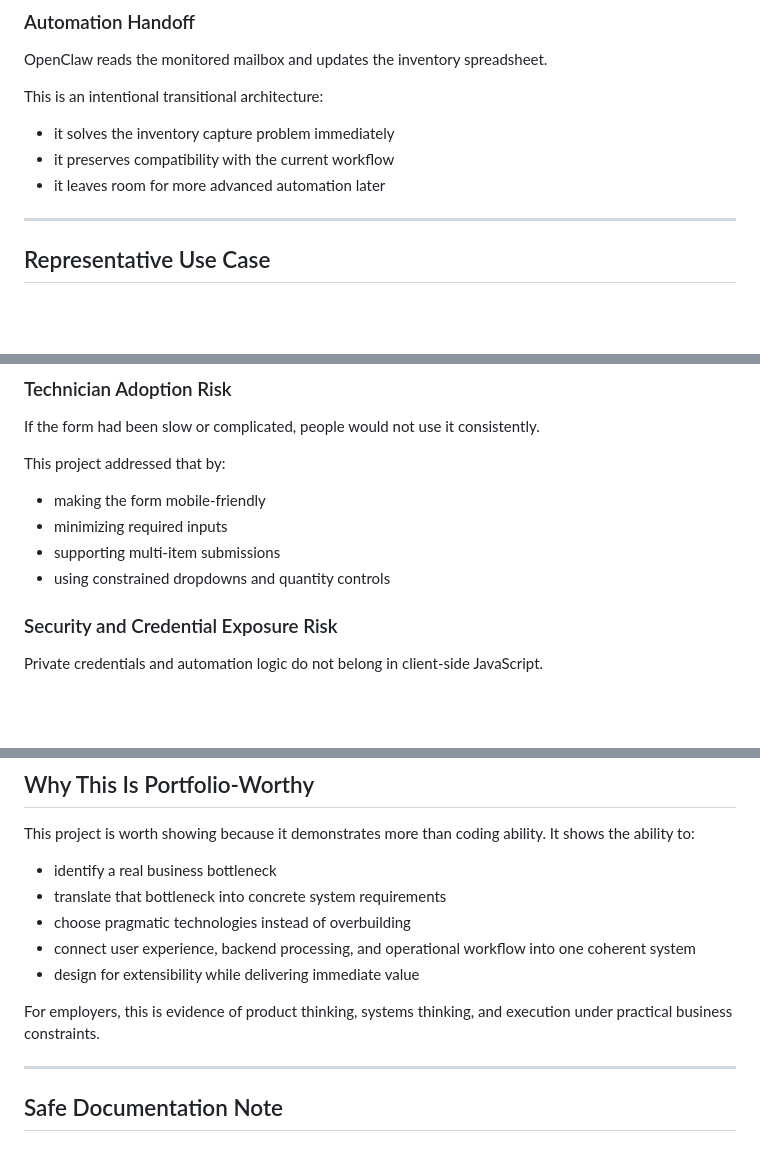
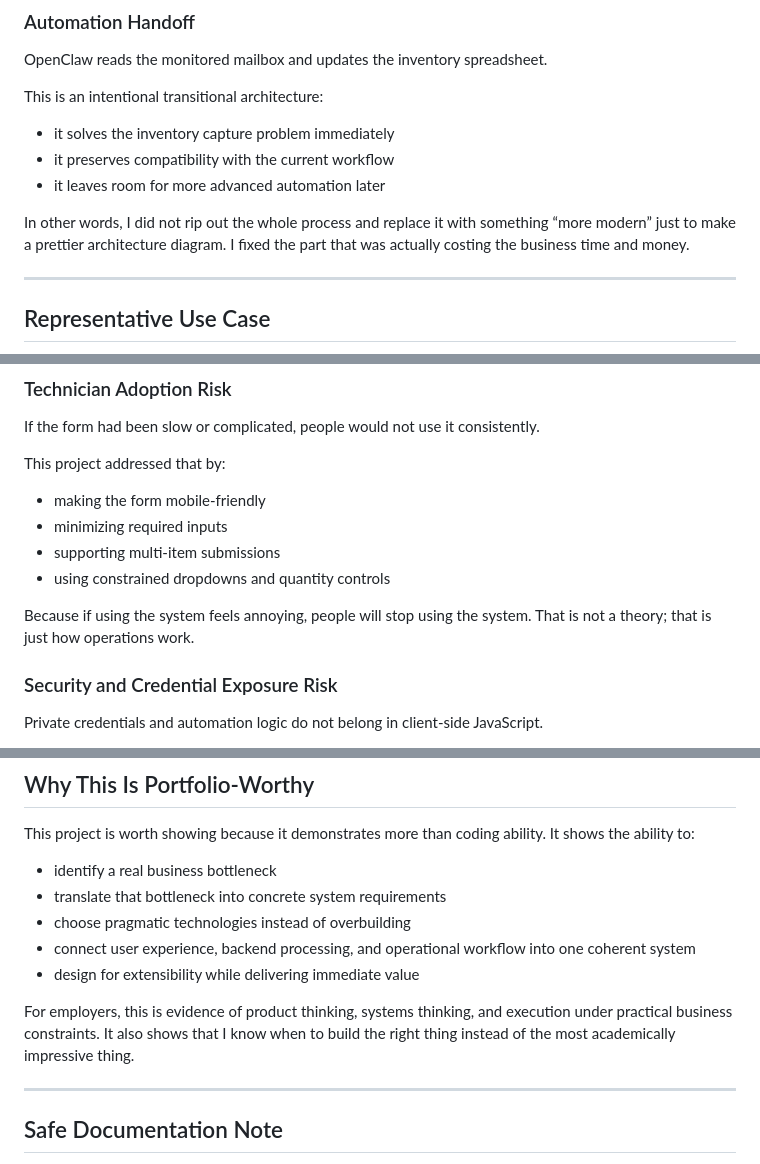
Before and after one commit to iamMichaelSmith/MiracleMethodInventory, a Markdown page: README.md, 3 parts joined by grey strips. Rendered like a GitHub page; blank space fills up the shorter version.

```diff
--- a/README.md
+++ b/README.md
@@ -318,6 +318,8 @@ This is an intentional transitional architecture:
 - it preserves compatibility with the current workflow
 - it leaves room for more advanced automation later
 
+In other words, I did not rip out the whole process and replace it with something “more modern” just to make a prettier architecture diagram. I fixed the part that was actually costing the business time and money.
+
 ---
 
 ## Representative Use Case
@@ -433,6 +437,8 @@ This project addressed that by:
 - minimizing required inputs
 - supporting multi-item submissions
 - using constrained dropdowns and quantity controls
+
+Because if using the system feels annoying, people will stop using the system. That is not a theory; that is just how operations work.
 
 ### Security and Credential Exposure Risk
 
@@ -556,7 +562,7 @@ This project is worth showing because it demonstrates more than coding ability.
 - connect user experience, backend processing, and operational workflow into one coherent system
 - design for extensibility while delivering immediate value
 
-For employers, this is evidence of product thinking, systems thinking, and execution under practical business constraints.
+For employers, this is evidence of product thinking, systems thinking, and execution under practical business constraints. It also shows that I know when to build the right thing instead of the most academically impressive thing.
 
 ---
 
```
Also changed, not shown: other parts of README.md (+10 -8 lines).
